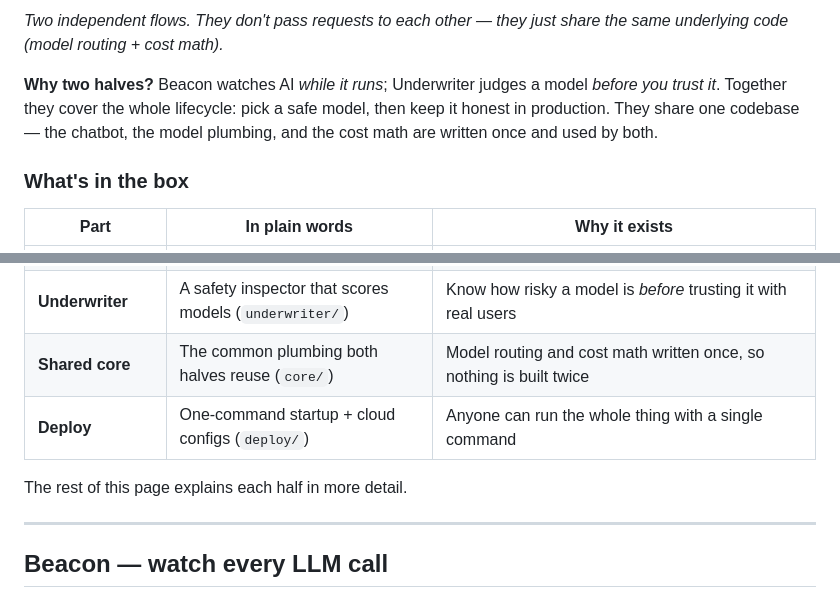
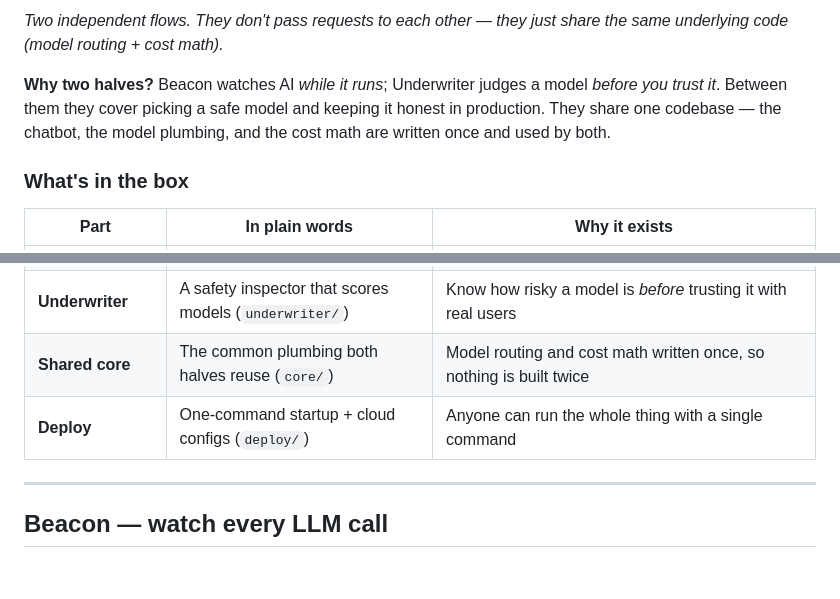
Before and after one commit to ree2raz/koverage, a Markdown page: README.md, 2 parts joined by grey strips. Drawn GitHub-style; blank space fills up the shorter version.

Commit message:
docs: humanize documentation — remove AI writing patterns (lifecycle abstraction, filler, puffy phrasing)

```diff
--- a/README.md
+++ b/README.md
@@ -36,9 +36,9 @@ flowchart LR
 the same underlying code (model routing + cost math).*
 
 **Why two halves?** Beacon watches AI *while it runs*; Underwriter judges a model
-*before you trust it*. Together they cover the whole lifecycle: pick a safe model,
-then keep it honest in production. They share one codebase — the chatbot, the
-model plumbing, and the cost math are written once and used by both.
+*before you trust it*. Between them they cover picking a safe model and keeping it
+honest in production. They share one codebase — the chatbot, the model plumbing,
+and the cost math are written once and used by both.
 
 ### What's in the box
 
@@ -48,9 +48,7 @@ model plumbing, and the cost math are written once and used by both.
 | **Beacon** | A flight recorder for every AI call (`llmobs/`, `beacon/`) | See speed, cost, and errors live; never lose a conversation; keep private data out of the logs |
 | **Underwriter** | A safety inspector that scores models (`underwriter/`) | Know how risky a model is *before* trusting it with real users |
 | **Shared core** | The common plumbing both halves reuse (`core/`) | Model routing and cost math written once, so nothing is built twice |
-| **Deploy** | One-command startup + cloud configs (`deploy/`) | Anyone can run the whole thing with a single command |
-
-The rest of this page explains each half in more detail.
+ | **Deploy** | One-command startup + cloud configs (`deploy/`) | Anyone can run the whole thing with a single command |
 
 ---
 
```
Also changed, not shown: beacon/docs/ARCHITECTURE.md (+2 -3 lines).
